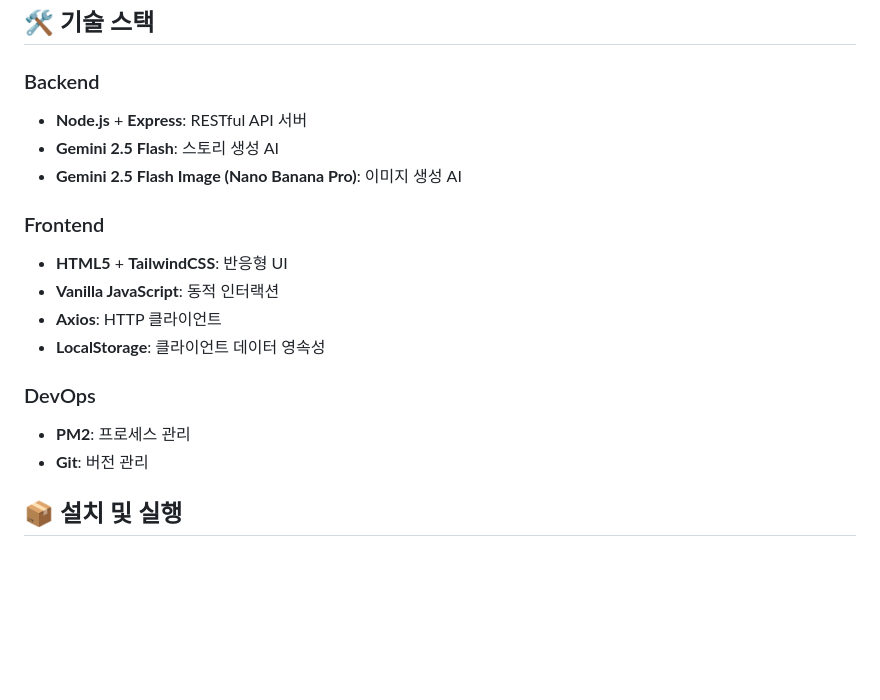
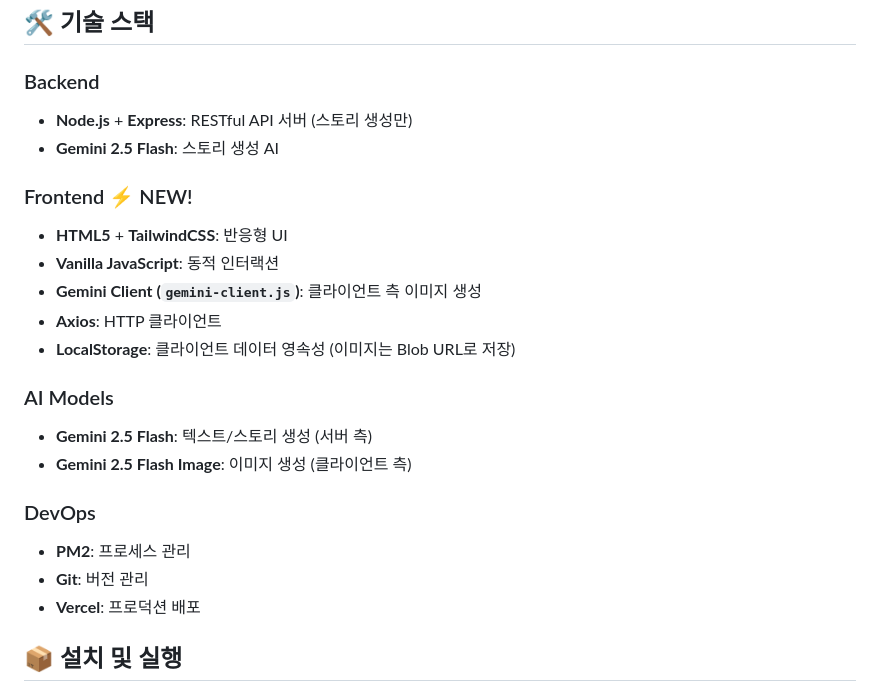
Before and after one commit to realproto1/ebook2, a Markdown page: README.md, the part around one of its changes. Rendered like a GitHub page; blank space fills up the shorter version.

```diff
--- a/README.md
+++ b/README.md
@@ -50,19 +73,24 @@ AI 기반 유아 교육용 동화책 자동 생성 플랫폼
 ## 🛠️ 기술 스택
 
 ### Backend
-- **Node.js** + **Express**: RESTful API 서버
+- **Node.js** + **Express**: RESTful API 서버 (스토리 생성만)
 - **Gemini 2.5 Flash**: 스토리 생성 AI
-- **Gemini 2.5 Flash Image (Nano Banana Pro)**: 이미지 생성 AI
 
-### Frontend
+### Frontend ⚡ NEW!
 - **HTML5** + **TailwindCSS**: 반응형 UI
 - **Vanilla JavaScript**: 동적 인터랙션
+- **Gemini Client (`gemini-client.js`)**: 클라이언트 측 이미지 생성
 - **Axios**: HTTP 클라이언트
-- **LocalStorage**: 클라이언트 데이터 영속성
+- **LocalStorage**: 클라이언트 데이터 영속성 (이미지는 Blob URL로 저장)
+
+### AI Models
+- **Gemini 2.5 Flash**: 텍스트/스토리 생성 (서버 측)
+- **Gemini 2.5 Flash Image**: 이미지 생성 (클라이언트 측)
 
 ### DevOps
 - **PM2**: 프로세스 관리
 - **Git**: 버전 관리
+- **Vercel**: 프로덕션 배포
 
 ## 📦 설치 및 실행
 
```
Also changed, not shown: other parts of README.md (+27 -4 lines).
